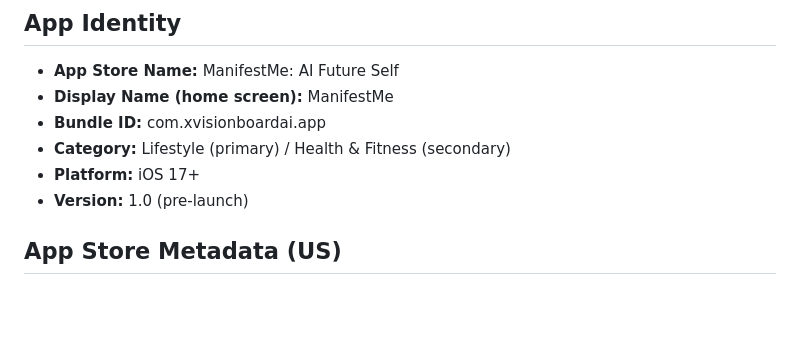
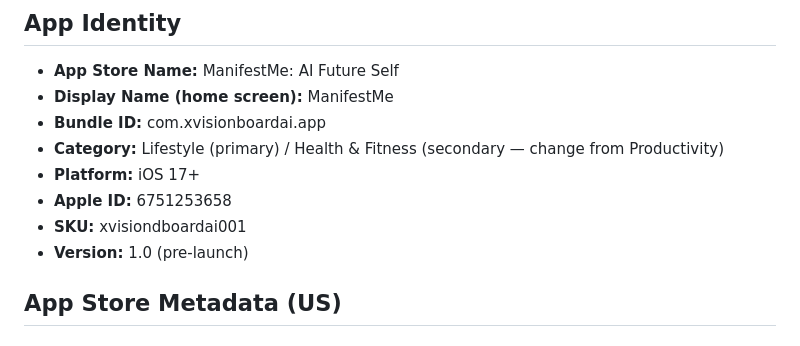
Before and after one commit to FritzHeider/XVisionBoardAI, a Markdown page: app-marketing-context.md, the part around the change. Rendered like a GitHub page; blank space fills up the shorter version.

Commit message:
ASO: add Apple ID 6751253658, note secondary category fix
Co-Authored-By: Claude Sonnet 4.6 <noreply@anthropic.com>

```diff
--- a/app-marketing-context.md
+++ b/app-marketing-context.md
@@ -5,8 +5,10 @@
 - **App Store Name:** ManifestMe: AI Future Self
 - **Display Name (home screen):** ManifestMe
 - **Bundle ID:** com.xvisionboardai.app
-- **Category:** Lifestyle (primary) / Health & Fitness (secondary)
+- **Category:** Lifestyle (primary) / Health & Fitness (secondary — change from Productivity)
 - **Platform:** iOS 17+
+- **Apple ID:** 6751253658
+- **SKU:** xvisiondboardai001
 - **Version:** 1.0 (pre-launch)
 
 ## App Store Metadata (US)
```
